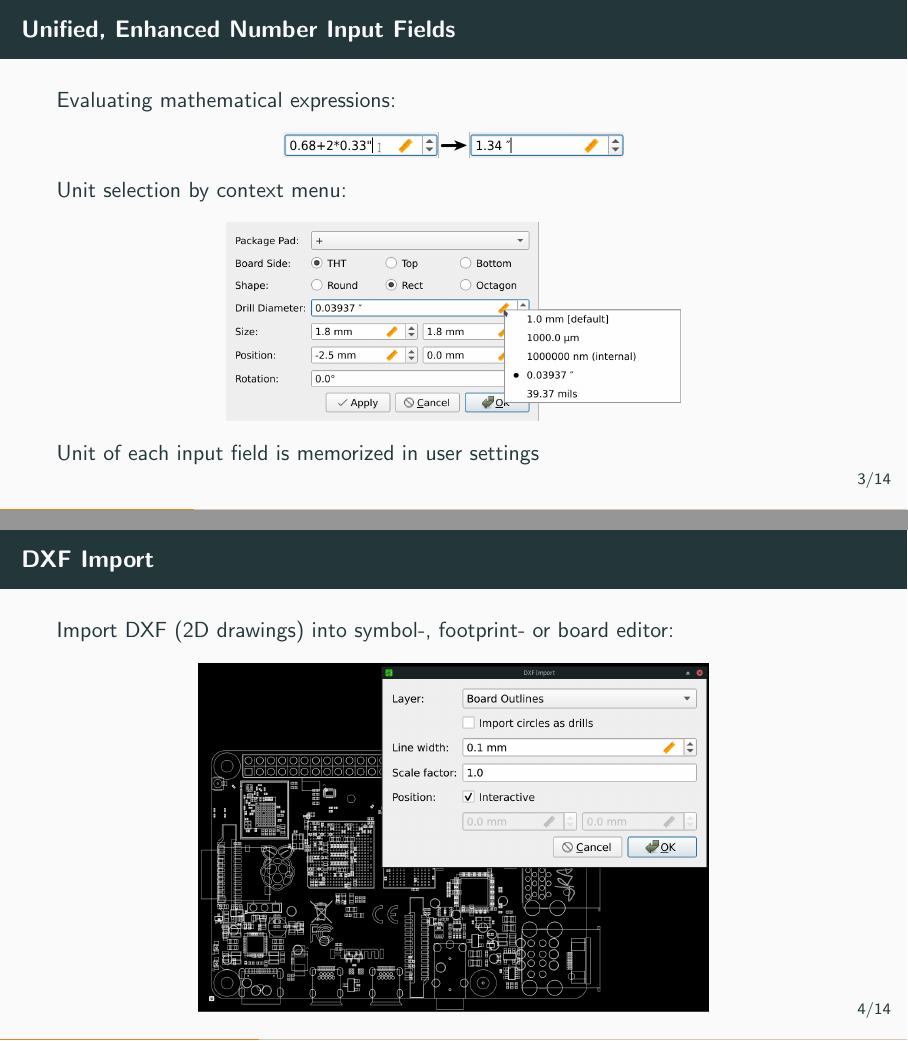
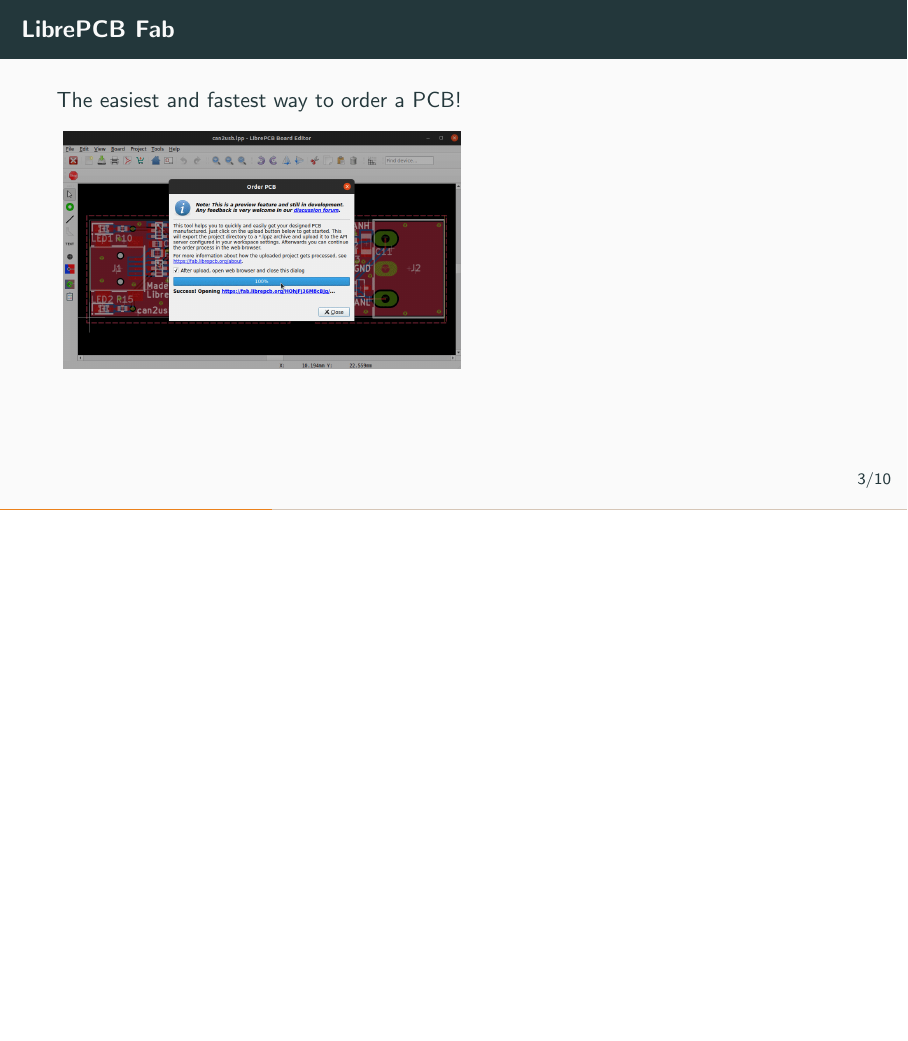
Before and after one commit to LibrePCB/librepcb-slides, LaTeX slides (librepcb-slides.tex, which reads slides/dxf_import.tex, slides/number_input_fields.tex, slides/pnp_export.tex): pages 4 and 5 of 23 before the commit and page 4 of 18 after it, the two joined at a grey line, the shorter picture padded with empty space. Compiled offline with pdfLaTeX.

Commit message:
Remove obsolete content

```diff
--- a/slides/dxf_import.tex
+++ /dev/null
@@ -1,11 +0,0 @@
-\section{DXF Import}
-
-\begin{frame}{\secname}
-
-  Import DXF (2D drawings) into symbol-, footprint- or board editor:
-
-  \begin{center}
-    \includegraphics[width=9cm]{images/dxf_import.png}
-  \end{center}
-
-\end{frame}
--- a/slides/number_input_fields.tex
+++ /dev/null
@@ -1,17 +0,0 @@
-\section{Unified, Enhanced Number Input Fields}
-
-\begin{frame}{\secname}
-
-  Evaluating mathematical expressions:
-  \begin{center}
-    \includegraphics[width=6cm]{images/number_input_field_math.png}
-  \end{center}
-  \vspace*{-5pt}\leavevmode % reduce space
-  Unit selection by context menu:
-  \begin{center}
-    \includegraphics[width=8cm]{images/number_input_field_context_menu.png}
-  \end{center}
-  \vspace*{-5pt}\leavevmode % reduce space
-  Unit of each input field is memorized in user settings
-
-\end{frame}
--- a/slides/pnp_export.tex
+++ /dev/null
@@ -1,11 +0,0 @@
-\section{Pick\&Place Export}
-
-\begin{frame}{\secname}
-
-  Pick\&place CSV export for automated assembly:
-
-  \begin{center}
-    \includegraphics[width=11cm]{images/pnp_export.png}
-  \end{center}
-
-\end{frame}
```
Also changed, not shown: librepcb-slides.tex (+0 -5 lines), slides/aisler.tex (deleted, +0 -13 lines), slides/next_release.tex (deleted, +0 -21 lines), images/aisler.png (deleted), images/dxf_import.png (deleted), images/number_input_field_context_menu.png (deleted), images/number_input_field_math.png (deleted), images/pnp_export.png (deleted).
